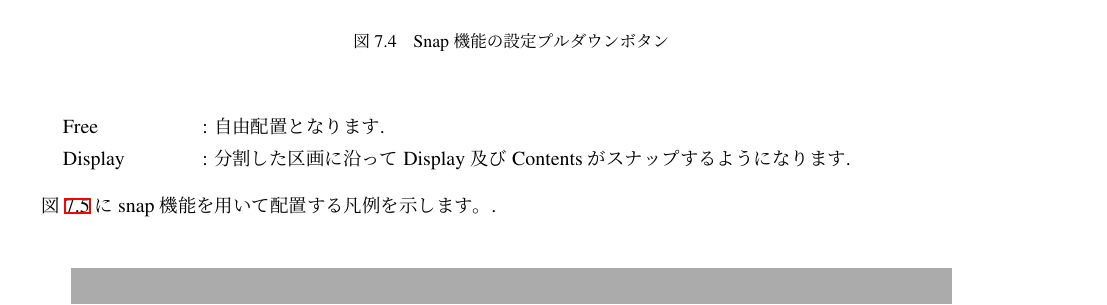
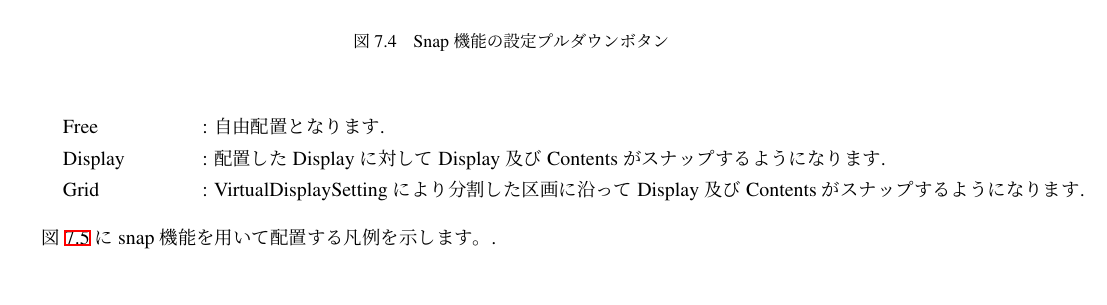
Before and after one commit to digirea/TiledDisplayDriver, a LaTeX book (doc/操作説明書/manual.tex): part of page 14 of 24, cut so that both start at the same text. Compiled offline with pLaTeX and dvipdfmx.

Commit message:
update document

```diff
--- a/doc/操作説明書/manual.tex
+++ b/doc/操作説明書/manual.tex
@@ -316,7 +316,8 @@ Displayを正確に区画に配置するための機能として「snap機能」
 \begin{tabbing}
 0123\=01234567890123\=0123456789\kill
 \>Free    \> : 自由配置となります.\\
-\>Display \> : 分割した区画に沿ってDisplay及びContentsがスナップするようになります.
+\>Display \> : 配置したDisplayに対してDisplay及びContentsがスナップするようになります.\\
+\>Grid \> : VirtualDisplaySettingにより分割した区画に沿ってDisplay及びContentsがスナップするようになります.
 \end{tabbing}
 
 図\ref{fig:snapdrag}にsnap機能を用いて配置する凡例を示します。.\\
```
Also changed, not shown: doc/操作説明書/manual.pdf.
